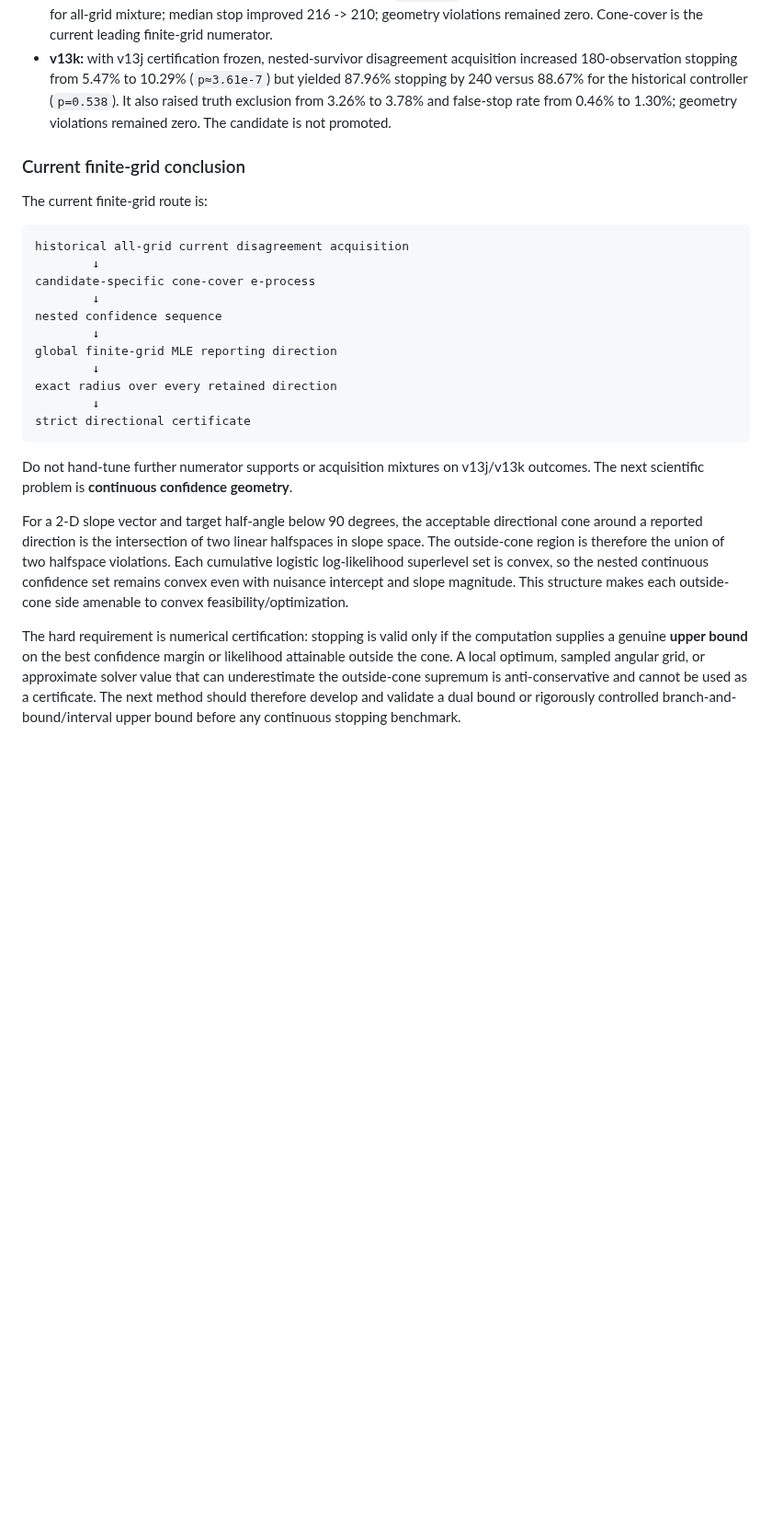
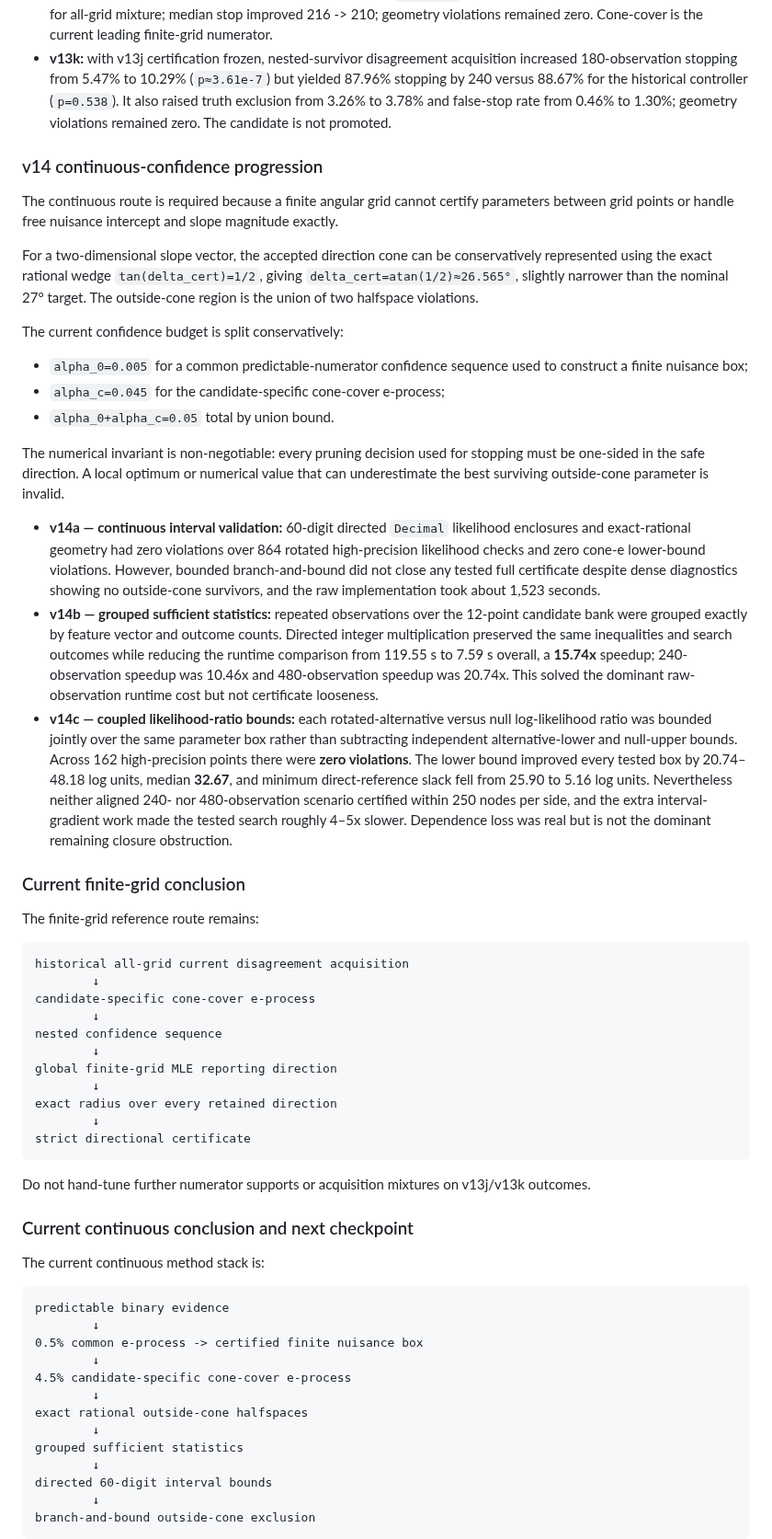
Before and after one commit to Kajin-0/mosaic, a Markdown page: docs/science/README.md, the part around one of its changes. Shown at 92% size. GitHub-like rendering; blank space fills up the shorter version.

Commit message:
docs: advance S1 boundary through continuous v14c

````diff
--- a/docs/science/README.md
+++ b/docs/science/README.md
@@ -74,9 +75,27 @@ Rejected parameters do not re-enter later. An empty nested set is a confidence/m
 - **v13j:** fixed support at offsets `{±30,±60,±90,±120,±150,180}` degrees covers the entire region outside the 27-degree target cone at 30-degree spacing. On fresh seeds `704..831`, stop rate was 88.48% by 240 versus 71.29% for all-grid mixture; median stop improved 216 -> 210; geometry violations remained zero. Cone-cover is the current leading finite-grid numerator.
 - **v13k:** with v13j certification frozen, nested-survivor disagreement acquisition increased 180-observation stopping from 5.47% to 10.29% (`p≈3.61e-7`) but yielded 87.96% stopping by 240 versus 88.67% for the historical controller (`p=0.538`). It also raised truth exclusion from 3.26% to 3.78% and false-stop rate from 0.46% to 1.30%; geometry violations remained zero. The candidate is not promoted.
 
+### v14 continuous-confidence progression
+
+The continuous route is required because a finite angular grid cannot certify parameters between grid points or handle free nuisance intercept and slope magnitude exactly.
+
+For a two-dimensional slope vector, the accepted direction cone can be conservatively represented using the exact rational wedge `tan(delta_cert)=1/2`, giving `delta_cert=atan(1/2)≈26.565°`, slightly narrower than the nominal 27° target. The outside-cone region is the union of two halfspace violations.
+
+The current confidence budget is split conservatively:
+
+- `alpha_0=0.005` for a common predictable-numerator confidence sequence used to construct a finite nuisance box;
+- `alpha_c=0.045` for the candidate-specific cone-cover e-process;
+- `alpha_0+alpha_c=0.05` total by union bound.
+
+The numerical invariant is non-negotiable: every pruning decision used for stopping must be one-sided in the safe direction. A local optimum or numerical value that can underestimate the best surviving outside-cone parameter is invalid.
+
+- **v14a — continuous interval validation:** 60-digit directed `Decimal` likelihood enclosures and exact-rational geometry had zero violations over 864 rotated high-precision likelihood checks and zero cone-e lower-bound violations. However, bounded branch-and-bound did not close any tested full certificate despite dense diagnostics showing no outside-cone survivors, and the raw implementation took about 1,523 seconds.
+- **v14b — grouped sufficient statistics:** repeated observations over the 12-point candidate bank were grouped exactly by feature vector and outcome counts. Directed integer multiplication preserved the same inequalities and search outcomes while reducing the runtime comparison from 119.55 s to 7.59 s overall, a **15.74x** speedup; 240-observation speedup was 10.46x and 480-observation speedup was 20.74x. This solved the dominant raw-observation runtime cost but not certificate looseness.
+- **v14c — coupled likelihood-ratio bounds:** each rotated-alternative versus null log-likelihood ratio was bounded jointly over the same parameter box rather than subtracting independent alternative-lower and null-upper bounds. Across 162 high-precision points there were **zero violations**. The lower bound improved every tested box by 20.74–48.18 log units, median **32.67**, and minimum direct-reference slack fell from 25.90 to 5.16 log units. Nevertheless neither aligned 240- nor 480-observation scenario certified within 250 nodes per side, and the extra interval-gradient work made the tested search roughly 4–5x slower. Dependence loss was real but is not the dominant remaining closure obstruction.
+
 ### Current finite-grid conclusion
 
-The current finite-grid route is:
+The finite-grid reference route remains:
 
 ```text
 historical all-grid current disagreement acquisition
@@ -92,8 +111,25 @@ exact radius over every retained direction
 strict directional certificate
 ```
 
-Do not hand-tune further numerator supports or acquisition mixtures on v13j/v13k outcomes. The next scientific problem is **continuous confidence geometry**.
+Do not hand-tune further numerator supports or acquisition mixtures on v13j/v13k outcomes.
 
-For a 2-D slope vector and target half-angle below 90 degrees, the acceptable directional cone around a reported direction is the intersection of two linear halfspaces in slope space. The outside-cone region is therefore the union of two halfspace violations. Each cumulative logistic log-likelihood superlevel set is convex, so the nested continuous confidence set remains convex even with nuisance intercept and slope magnitude. This structure makes each outside-cone side amenable to convex feasibility/optimization.
+### Current continuous conclusion and next checkpoint
 
-The hard requirement is numerical certification: stopping is valid only if the computation supplies a genuine **upper bound** on the best confidence margin or likelihood attainable outside the cone. A local optimum, sampled angular grid, or approximate solver value that can underestimate the outside-cone supremum is anti-conservative and cannot be used as a certificate. The next method should therefore develop and validate a dual bound or rigorously controlled branch-and-bound/interval upper bound before any continuous stopping benchmark.
+The current continuous method stack is:
+
+```text
+predictable binary evidence
+        ↓
+0.5% common e-process -> certified finite nuisance box
+        ↓
+4.5% candidate-specific cone-cover e-process
+        ↓
+exact rational outside-cone halfspaces
+        ↓
+grouped sufficient statistics
+        ↓
+directed 60-digit interval bounds
+        ↓
+branch-and-bound outside-cone exclusion
+```
+
````
Also changed, not shown: other parts of docs/science/README.md (+23 -3 lines).
